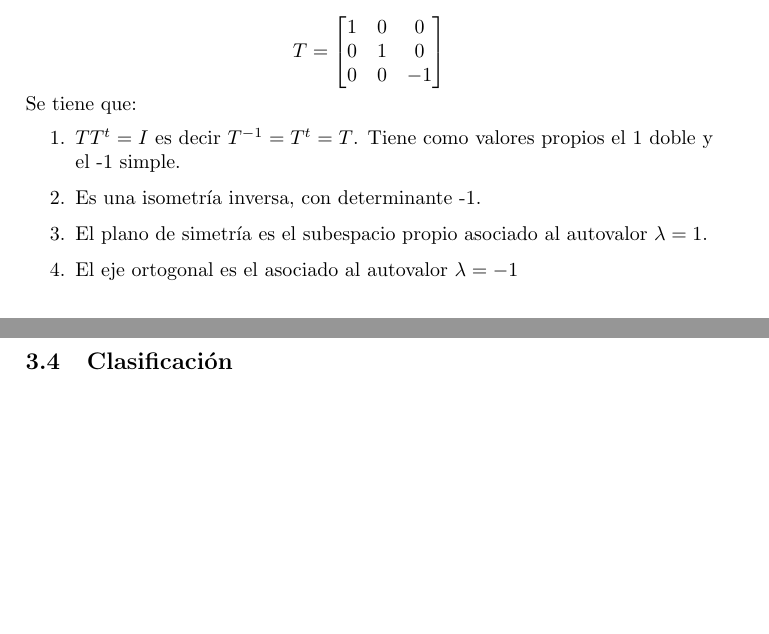
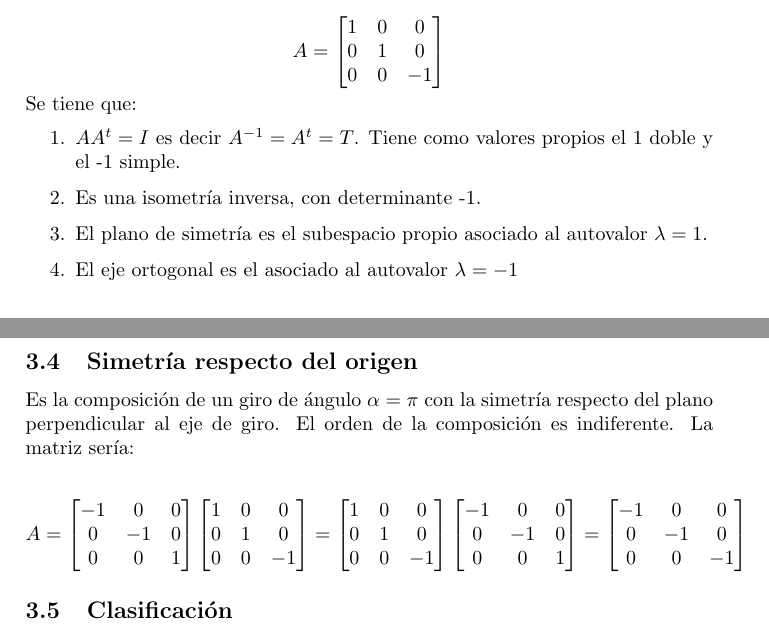
Before and after one commit to Griger/Mec-nica-Celeste, a LaTeX document (Isometrias/isometrias.tex): two parts of pages 5 and 6 of 9, joined at a grey line, cut so that both start at the same text, the shorter picture padded with empty space. Compiled offline with pdfLaTeX.

Commit message:
Añade simetría respecto del origen.

```diff
--- a/Isometrias/isometrias.tex
+++ b/Isometrias/isometrias.tex
@@ -210,7 +215,7 @@ Se verifica que
 Tomando una base ortonormal de $\mathbb{R}^3$ con los primeros vectores a y b en el plano de simetría, y el tercer vector n en el eje ortogonal a él, la matriz asociada a esta base es:
 
 \[
-T=
+A=
 \begin{bmatrix}
 1 & 0 & 0 \\
 0 &  1  & 0 \\
@@ -221,11 +226,44 @@ T=
 Se tiene que:
 
 \begin{enumerate}
-\item $TT^{t} = I$ es decir $T^{-1} = T^{t} = T$. Tiene como valores propios el 1 doble y el -1 simple.
+\item $AA^{t} = I$ es decir $A^{-1} = A^{t} = T$. Tiene como valores propios el 1 doble y el -1 simple.
 \item Es una isometría inversa, con determinante -1.
 \item El plano de simetría es el subespacio propio asociado al autovalor $\lambda = 1$.
 \item El eje ortogonal es el asociado al autovalor $\lambda = -1$
 \end{enumerate}
+
+\subsection{Simetría respecto del origen}
+Es la composición de un giro de ángulo $\alpha = \pi$ con la simetría respecto del plano perpendicular al eje de giro. El orden de la composición es indiferente.
+La matriz sería:
+
+\[
+A=
+\begin{bmatrix}
+-1 & 0 & 0 \\
+0 & -1 & 0 \\
+0 & 0 & 1
+\end{bmatrix}
+\begin{bmatrix}
+1 & 0 & 0 \\
+0 & 1 & 0 \\
+0 & 0 & -1
+\end{bmatrix} =
+\begin{bmatrix}
+1 & 0 & 0 \\
+0 & 1 & 0 \\
+0 & 0 & -1
+\end{bmatrix}
+\begin{bmatrix}
+-1 & 0 & 0 \\
+0 & -1 & 0 \\
+0 & 0 & 1
+\end{bmatrix} =
+\begin{bmatrix}
+-1 & 0 & 0 \\
+0 & -1 & 0 \\
+0 & 0 & -1
+\end{bmatrix}
+\]
 
 \subsection{Clasificación}
 
```
Also changed, not shown: Isometrias/isometrias.pdf, Isometrias/isometrias.tex (5 more changed lines), 1 other file.
